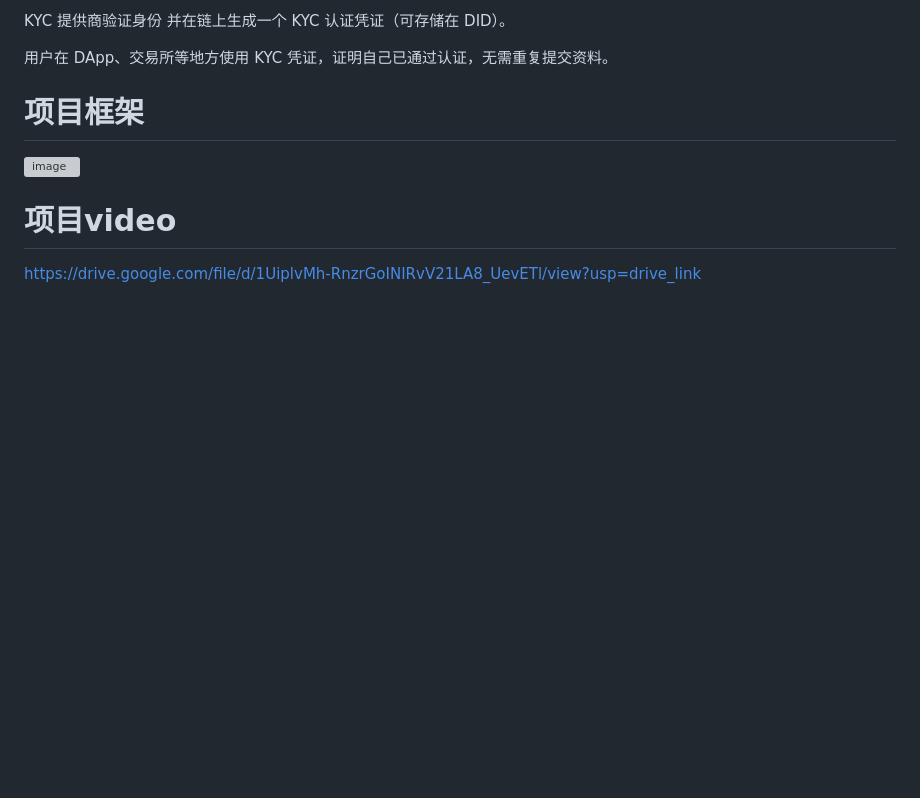
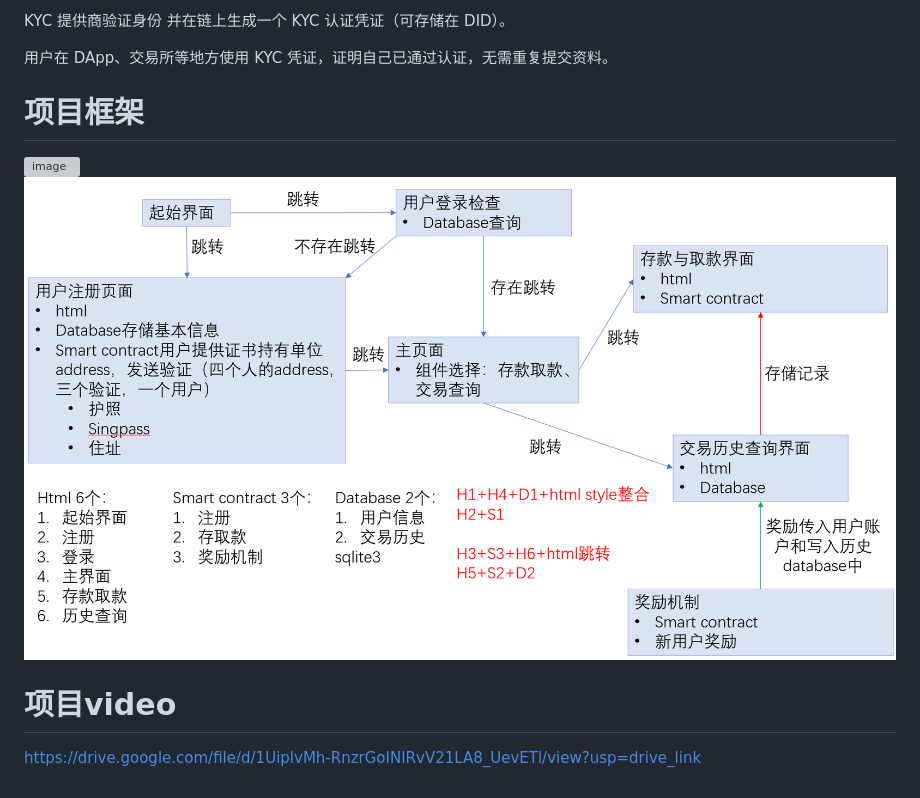
Before and after one commit to SYXL54/SunFlowerSFR, a Markdown page: README.md, the part around the change. GitHub-like rendering; pictures changed too: image.png (added); blank space fills up the shorter version; grey boxes are pictures that could not be loaded.

```diff
--- a/README.md
+++ b/README.md
@@ -16,6 +16,7 @@ KYC 提供商验证身份 并在链上生成一个 KYC 认证凭证（可存储
 
 # 项目框架
 ![image](https://github.com/user-attachments/assets/a0911d41-25c5-4377-b077-2f41cdf5826c)
+![alt text](image.png)
 
 
 # 项目video
```
Also changed, not shown: 4 other files.
